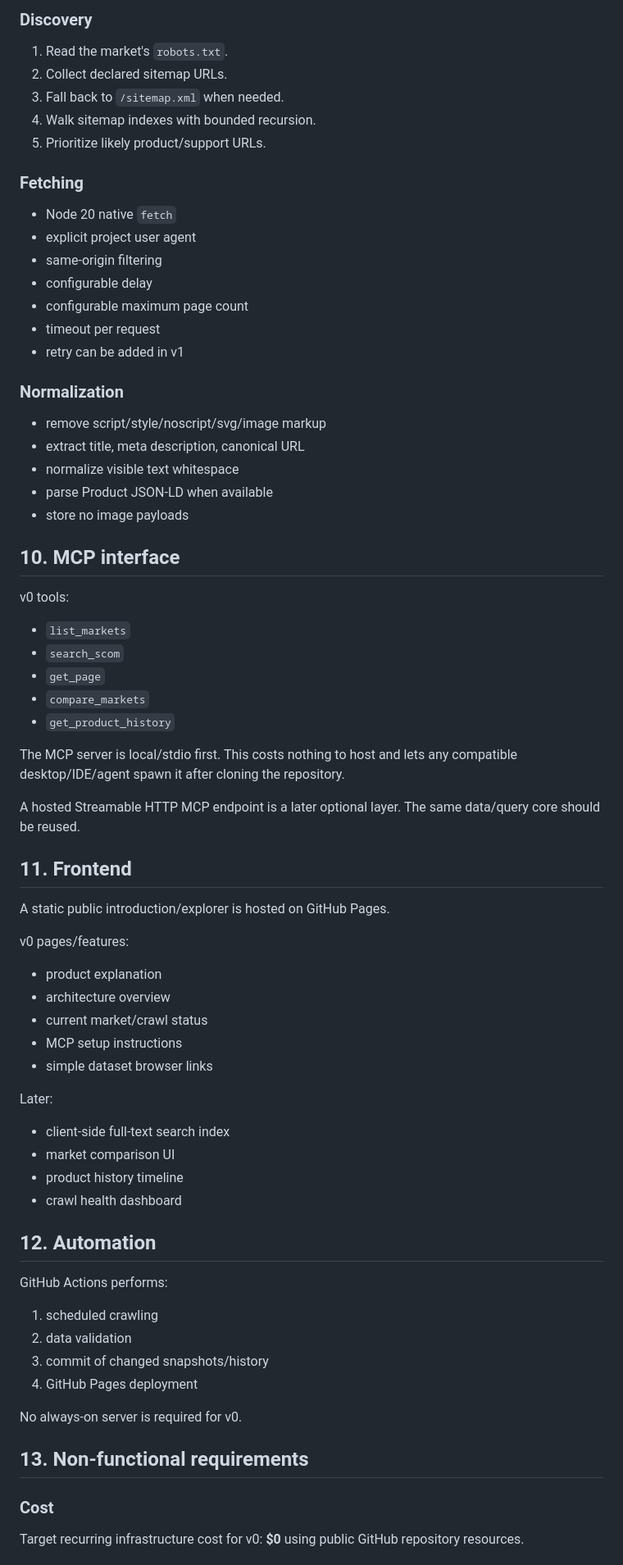
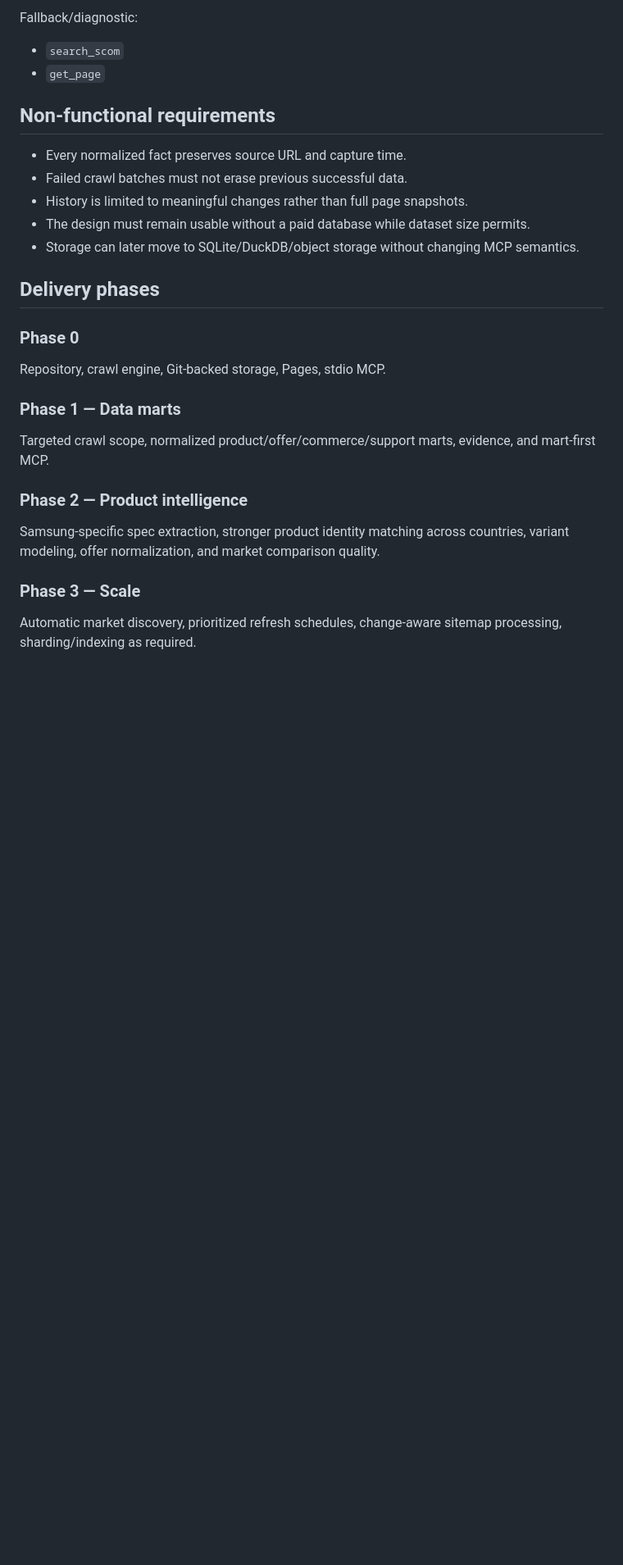
Before and after one commit to stephencho820/scom-data-platform, a Markdown page: docs/PRD.md, the part around one of its changes. Shown at 82% size. Rendered like a GitHub page; blank space fills up the shorter version.

Commit message:
docs: redefine platform around data marts

```diff
--- a/docs/PRD.md
+++ b/docs/PRD.md
@@ -134,71 +107,27 @@ The first extractor uses public JSON-LD when a page exposes a Product object. La
 
-### Discovery
-1. Read the market's `robots.txt`.
-2. Collect declared sitemap URLs.
-3. Fall back to `/sitemap.xml` when needed.
-4. Walk sitemap indexes with bounded recursion.
-5. Prioritize likely product/support URLs.
-
-### Fetching
-- Node 20 native `fetch`
-- explicit project user agent
-- same-origin filtering
-- configurable delay
-- configurable maximum page count
-- timeout per request
-- retry can be added in v1
-
-### Normalization
-- remove script/style/noscript/svg/image markup
-- extract title, meta description, canonical URL
-- normalize visible text whitespace
-- parse Product JSON-LD when available
-- store no image payloads
-
-## 10. MCP interface
-
-v0 tools:
-
-- `list_markets`
+Fallback/diagnostic:
 - `search_scom`
 - `get_page`
-- `compare_markets`
-- `get_product_history`
 
-The MCP server is local/stdio first. This costs nothing to host and lets any compatible desktop/IDE/agent spawn it after cloning the repository.
+## Non-functional requirements
 
-A hosted Streamable HTTP MCP endpoint is a later optional layer. The same data/query core should be reused.
+- Every normalized fact preserves source URL and capture time.
+- Failed crawl batches must not erase previous successful data.
+- History is limited to meaningful changes rather than full page snapshots.
+- The design must remain usable without a paid database while dataset size permits.
+- Storage can later move to SQLite/DuckDB/object storage without changing MCP semantics.
 
-## 11. Frontend
+## Delivery phases
 
-A static public introduction/explorer is hosted on GitHub Pages.
+### Phase 0
+Repository, crawl engine, Git-backed storage, Pages, stdio MCP.
 
-v0 pages/features:
-- product explanation
-- architecture overview
-- current market/crawl status
-- MCP setup instructions
-- simple dataset browser links
+### Phase 1 — Data marts
+Targeted crawl scope, normalized product/offer/commerce/support marts, evidence, and mart-first MCP.
 
-Later:
-- client-side full-text search index
-- market comparison UI
-- product history timeline
-- crawl health dashboard
+### Phase 2 — Product intelligence
+Samsung-specific spec extraction, stronger product identity matching across countries, variant modeling, offer normalization, and market comparison quality.
 
-## 12. Automation
+### Phase 3 — Scale
+Automatic market discovery, prioritized refresh schedules, change-aware sitemap processing, sharding/indexing as required.
 
-GitHub Actions performs:
-
-1. scheduled crawling
-2. data validation
-3. commit of changed snapshots/history
-4. GitHub Pages deployment
-
-No always-on server is required for v0.
-
-## 13. Non-functional requirements
-
-### Cost
-Target recurring infrastructure cost for v0: **$0** using public GitHub repository resources.
-
```
Also changed, not shown: other parts of docs/PRD.md (+77 -158 lines).
